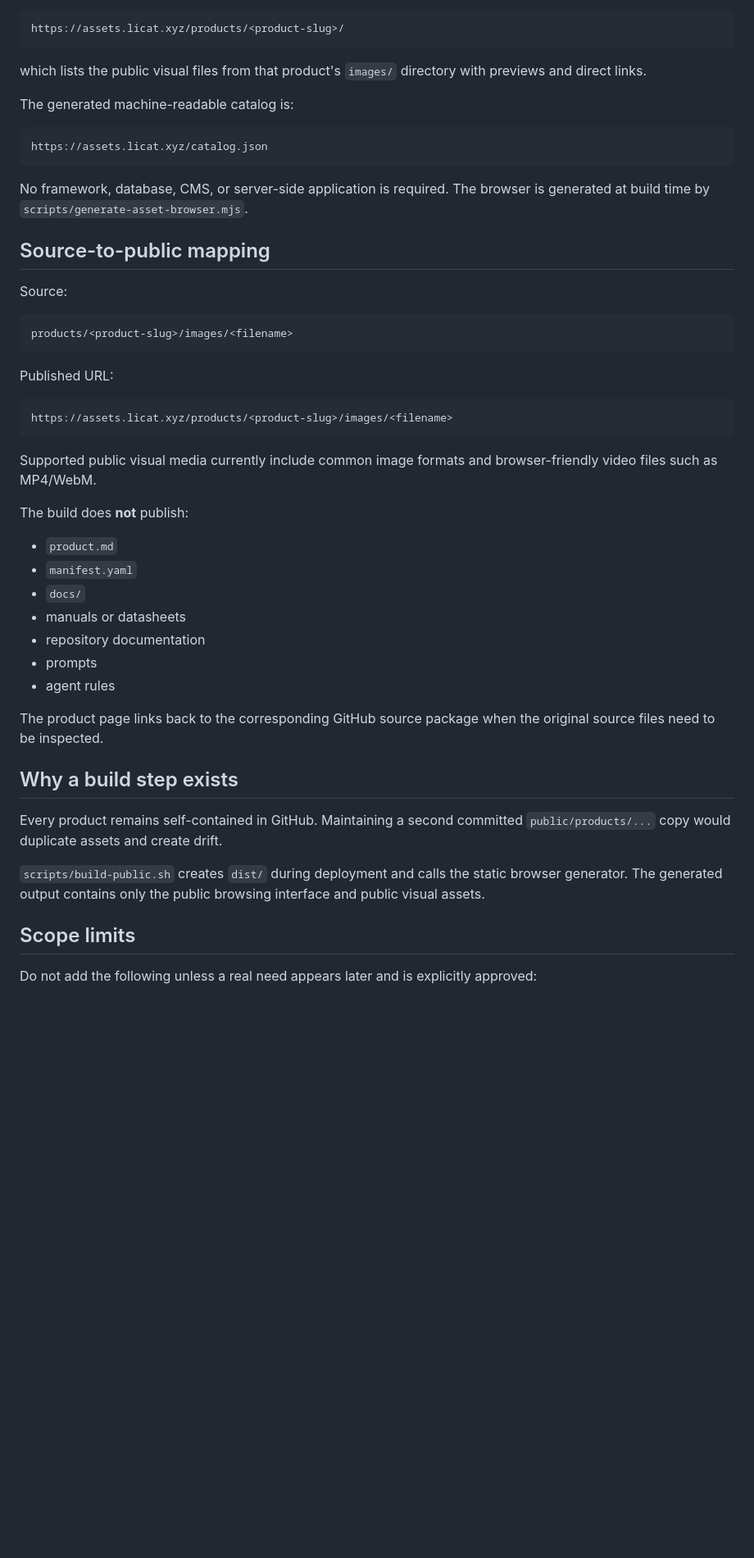
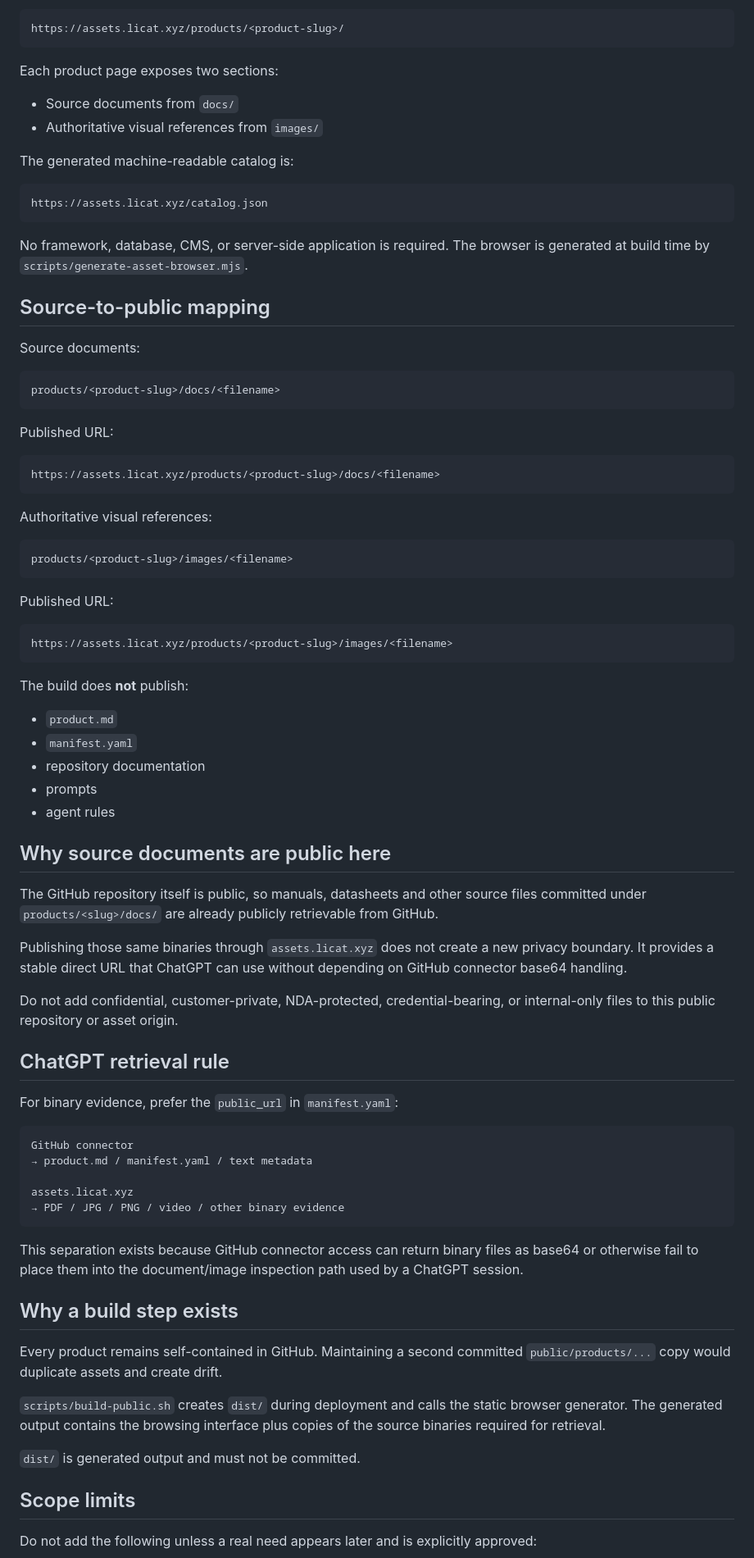
Before and after one commit to licat233/product-assets, a Markdown page: docs/CLOUDFLARE.md, the part around one of its changes. Shown at 82% size. GitHub-like rendering; blank space fills up the shorter version.

Commit message:
docs: publish source documents for ChatGPT retrieval

````diff
--- a/docs/CLOUDFLARE.md
+++ b/docs/CLOUDFLARE.md
@@ -36,7 +36,10 @@ Each product has a generated page:
 https://assets.licat.xyz/products/<product-slug>/
 ```
 
-which lists the public visual files from that product's `images/` directory with previews and direct links.
+Each product page exposes two sections:
+
+- Source documents from `docs/`
+- Authoritative visual references from `images/`
 
 The generated machine-readable catalog is:
 
@@ -48,7 +51,19 @@ No framework, database, CMS, or server-side application is required. The browser
 
 ## Source-to-public mapping
 
-Source:
+Source documents:
+
+```text
+products/<product-slug>/docs/<filename>
+```
+
+Published URL:
+
+```text
+https://assets.licat.xyz/products/<product-slug>/docs/<filename>
+```
+
+Authoritative visual references:
 
 ```text
 products/<product-slug>/images/<filename>
@@ -60,25 +75,43 @@ Published URL:
 https://assets.licat.xyz/products/<product-slug>/images/<filename>
 ```
 
-Supported public visual media currently include common image formats and browser-friendly video files such as MP4/WebM.
-
 The build does **not** publish:
 
 - `product.md`
 - `manifest.yaml`
-- `docs/`
-- manuals or datasheets
 - repository documentation
 - prompts
 - agent rules
 
-The product page links back to the corresponding GitHub source package when the original source files need to be inspected.
+## Why source documents are public here
+
+The GitHub repository itself is public, so manuals, datasheets and other source files committed under `products/<slug>/docs/` are already publicly retrievable from GitHub.
+
+Publishing those same binaries through `assets.licat.xyz` does not create a new privacy boundary. It provides a stable direct URL that ChatGPT can use without depending on GitHub connector base64 handling.
+
+Do not add confidential, customer-private, NDA-protected, credential-bearing, or internal-only files to this public repository or asset origin.
+
+## ChatGPT retrieval rule
+
+For binary evidence, prefer the `public_url` in `manifest.yaml`:
+
+```text
+GitHub connector
+→ product.md / manifest.yaml / text metadata
+
+assets.licat.xyz
+→ PDF / JPG / PNG / video / other binary evidence
+```
+
+This separation exists because GitHub connector access can return binary files as base64 or otherwise fail to place them into the document/image inspection path used by a ChatGPT session.
 
 ## Why a build step exists
 
 Every product remains self-contained in GitHub. Maintaining a second committed `public/products/...` copy would duplicate assets and create drift.
 
-`scripts/build-public.sh` creates `dist/` during deployment and calls the static browser generator. The generated output contains only the public browsing interface and public visual assets.
+`scripts/build-public.sh` creates `dist/` during deployment and calls the static browser generator. The generated output contains the browsing interface plus copies of the source binaries required for retrieval.
+
+`dist/` is generated output and must not be committed.
 
 ## Scope limits
 
````
Also changed, not shown: other parts of docs/CLOUDFLARE.md (+12 -11 lines).
